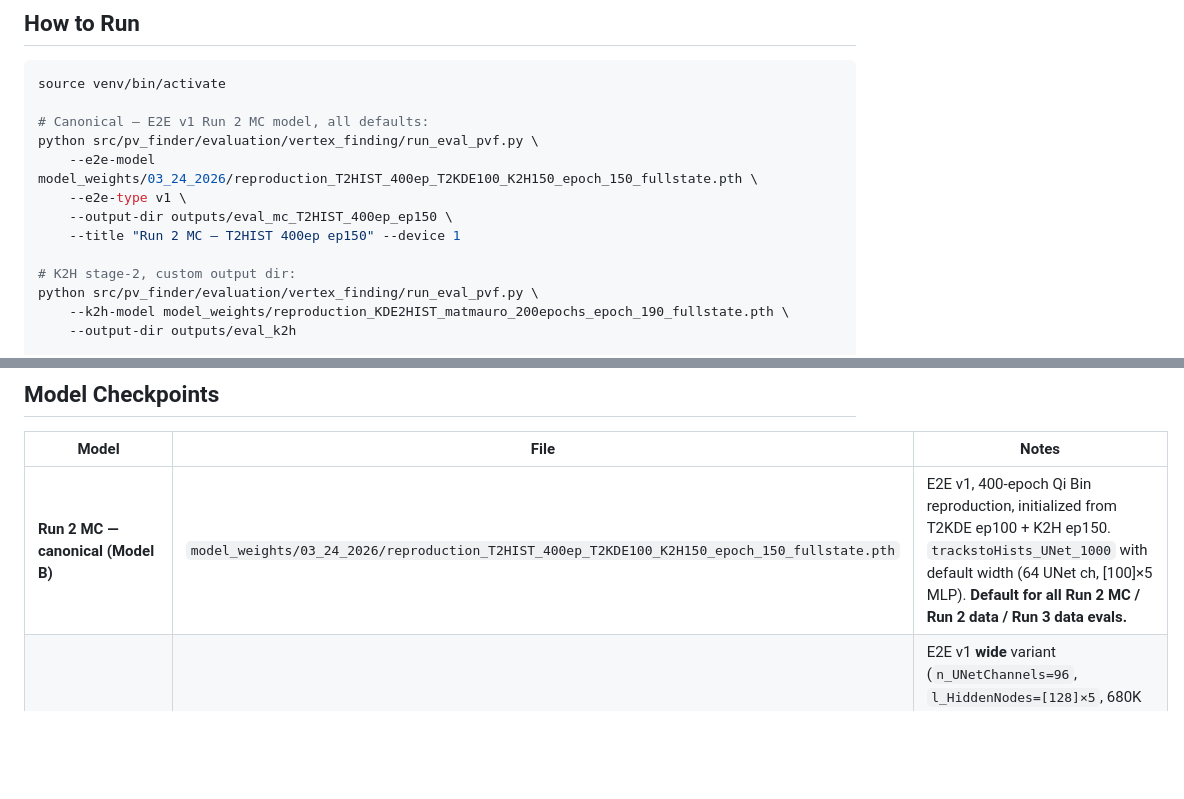
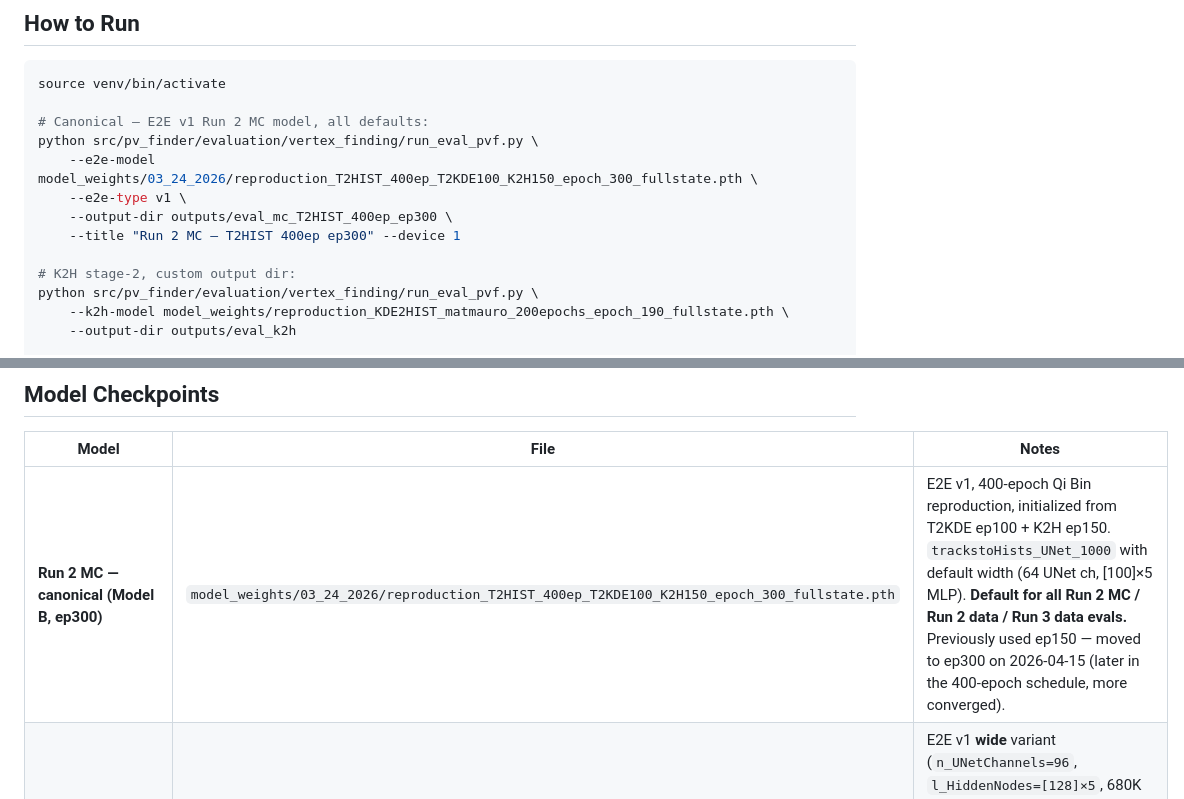
Before and after one commit to matmauro01/PV-Finder, a Markdown page: docs/evaluation/vertex_finding.md, 2 parts joined by grey strips. Drawn GitHub-style; blank space fills up the shorter version.

```diff
--- a/docs/evaluation/vertex_finding.md
+++ b/docs/evaluation/vertex_finding.md
@@ -35,10 +35,10 @@ source venv/bin/activate
 
 # Canonical — E2E v1 Run 2 MC model, all defaults:
 python src/pv_finder/evaluation/vertex_finding/run_eval_pvf.py \
-    --e2e-model model_weights/03_24_2026/reproduction_T2HIST_400ep_T2KDE100_K2H150_epoch_150_fullstate.pth \
+    --e2e-model model_weights/03_24_2026/reproduction_T2HIST_400ep_T2KDE100_K2H150_epoch_300_fullstate.pth \
     --e2e-type v1 \
-    --output-dir outputs/eval_mc_T2HIST_400ep_ep150 \
-    --title "Run 2 MC — T2HIST 400ep ep150" --device 1
+    --output-dir outputs/eval_mc_T2HIST_400ep_ep300 \
+    --title "Run 2 MC — T2HIST 400ep ep300" --device 1
 
 # K2H stage-2, custom output dir:
 python src/pv_finder/evaluation/vertex_finding/run_eval_pvf.py \
@@ -110,7 +110,7 @@ Summary statistics (clean/merged/split/fake averages) are computed only over eve
 
 | Model | File | Notes |
 |-------|------|-------|
-| **Run 2 MC — canonical (Model B)** | `model_weights/03_24_2026/reproduction_T2HIST_400ep_T2KDE100_K2H150_epoch_150_fullstate.pth` | E2E v1, 400-epoch Qi Bin reproduction, initialized from T2KDE ep100 + K2H ep150. `trackstoHists_UNet_1000` with default width (64 UNet ch, [100]×5 MLP). **Default for all Run 2 MC / Run 2 data / Run 3 data evals.** |
+| **Run 2 MC — canonical (Model B, ep300)** | `model_weights/03_24_2026/reproduction_T2HIST_400ep_T2KDE100_K2H150_epoch_300_fullstate.pth` | E2E v1, 400-epoch Qi Bin reproduction, initialized from T2KDE ep100 + K2H ep150. `trackstoHists_UNet_1000` with default width (64 UNet ch, [100]×5 MLP). **Default for all Run 2 MC / Run 2 data / Run 3 data evals.** Previously used ep150 — moved to ep300 on 2026-04-15 (later in the 400-epoch schedule, more converged). |
 | **HLLHC PU200 — canonical (v2 wide)** | `model_weights/hllhc_pu200_mlp50_e2e400_v2_phase2_epoch_100_fullstate.pth` | E2E v1 **wide** variant (`n_UNetChannels=96`, `l_HiddenNodes=[128]×5`, 680K params). Load via `--e2e-wide`. Phase 2 epoch 100, which is **150 effective epochs** counting the 50-epoch MLP warmup in Phase 1. LR-stable recipe: 1e-4 + 5-ep warmup + cosine decay + grad-clip. |
 | E2E v1 ep130 (Strategy B, older) | `model_weights/e2e_mlpHist50_e2e400_1latent_mse_phase2_epoch_130_fullstate.pth` | 50-ep MLP warmup + 400-ep E2E (`train_mlp_hist_then_e2e.py`). The "old Run 2 model" reference used in the 2026-04-09 HLLHC-vs-Run2 comparison. Default-width v1. |
 | E2E v1 ep191 (tracks→hist) | `model_weights/tracks2hist_1channel_200epochs_epoch_191_fullstate.pth` | Manually extracted from a mattia_finder `.pyt` artifact (see Outstanding Issues). |
```
Also changed, not shown: JOURNAL.md (+13 -0 lines).
